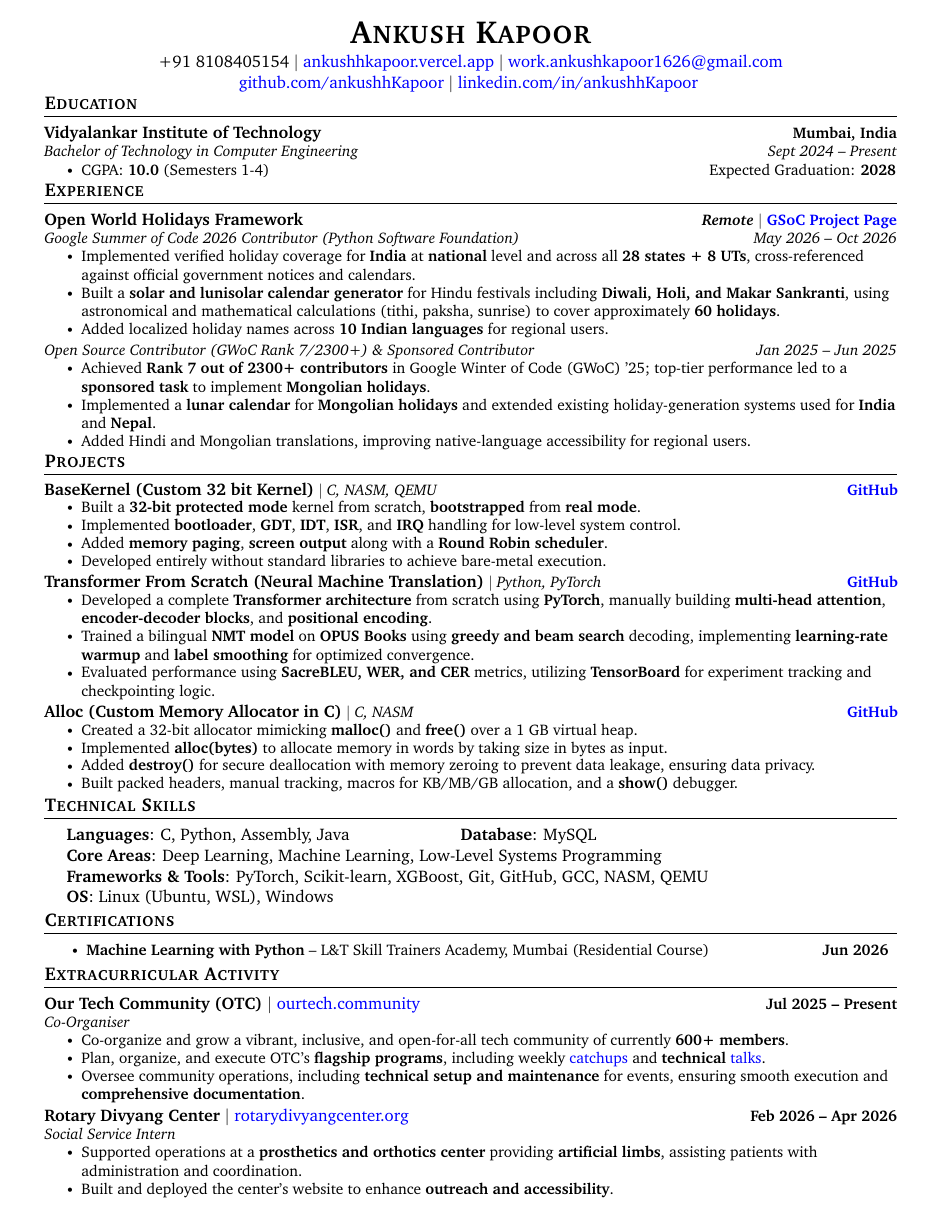
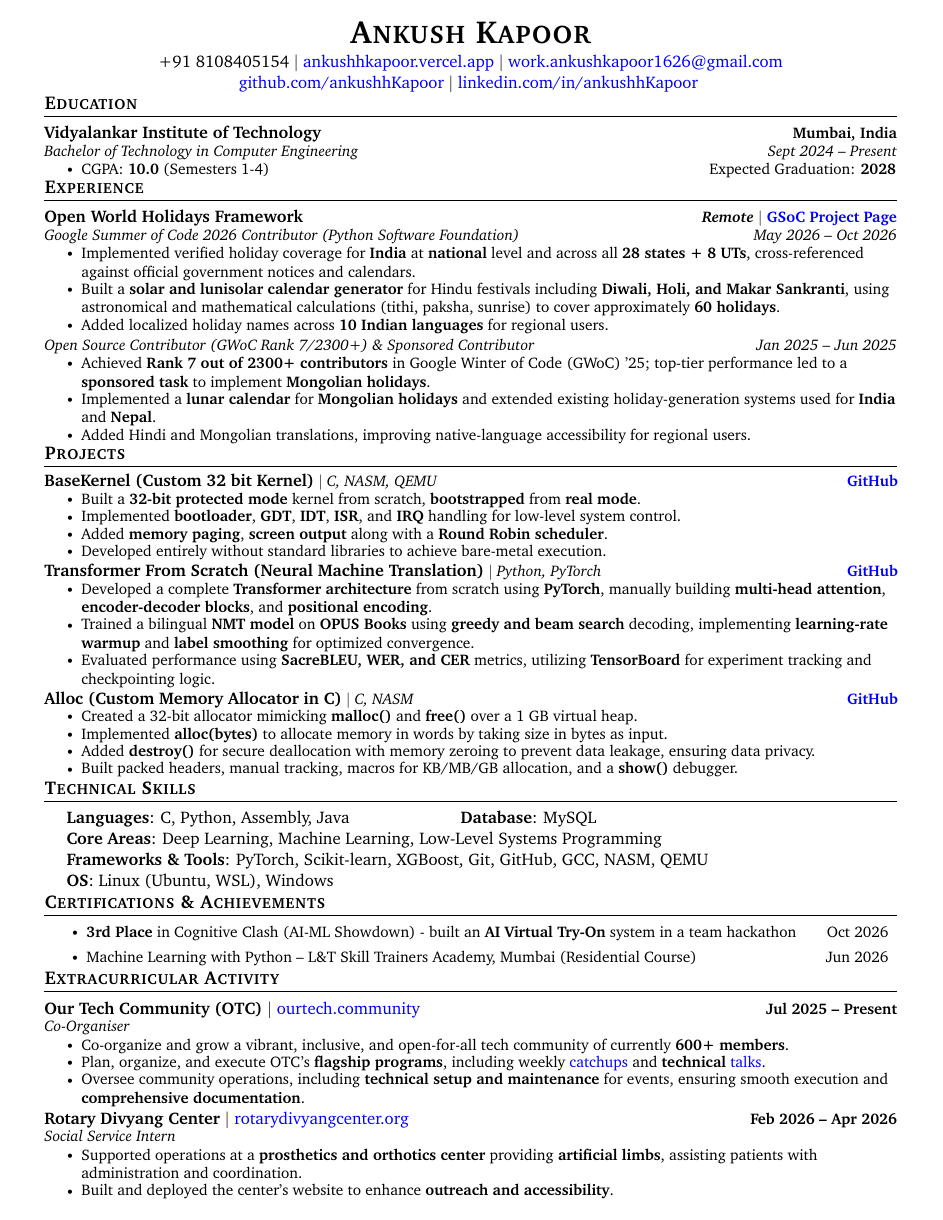
Before and after one commit to ankushhKapoor/resume, a LaTeX CV (Ankush-Kapoor-Resume.tex): the whole page. Compiled offline with pdfLaTeX.

Commit message:
add achievements

```diff
--- a/Ankush-Kapoor-Resume.tex
+++ b/Ankush-Kapoor-Resume.tex
@@ -270,11 +270,11 @@
 \vspace{-20pt}
 
 % -----------CERTIFICATIONS-----------
-\section{Certifications}
-\resumeItemListStart
-    % \resumeItem{\textbf{Machine Learning with Python} -- L\&T Skill Trainers Academy, Mumbai (Jun 2026)}
-    \resumeItem{\textbf{Machine Learning with Python} -- L\&T Skill Trainers Academy, Mumbai (Residential Course) \hfill \textbf{Jun 2026}}
-\resumeItemListEnd
+\section{Certifications \& Achievements}
+    \resumeItemListStart
+        \resumeItem{\textbf{3rd Place} in Cognitive Clash (AI-ML Showdown) - built an \textbf{AI Virtual Try-On} system in a team hackathon \hfill Oct 2026}
+        \resumeItem{Machine Learning with Python -- L\&T Skill Trainers Academy, Mumbai (Residential Course) \hfill Jun 2026}
+    \resumeItemListEnd
 \vspace{-7pt}
 
 % -----------EXTRACURRICULAR ACTIVITY-----------
```
Also changed, not shown: Ankush-Kapoor-Resume.pdf.
